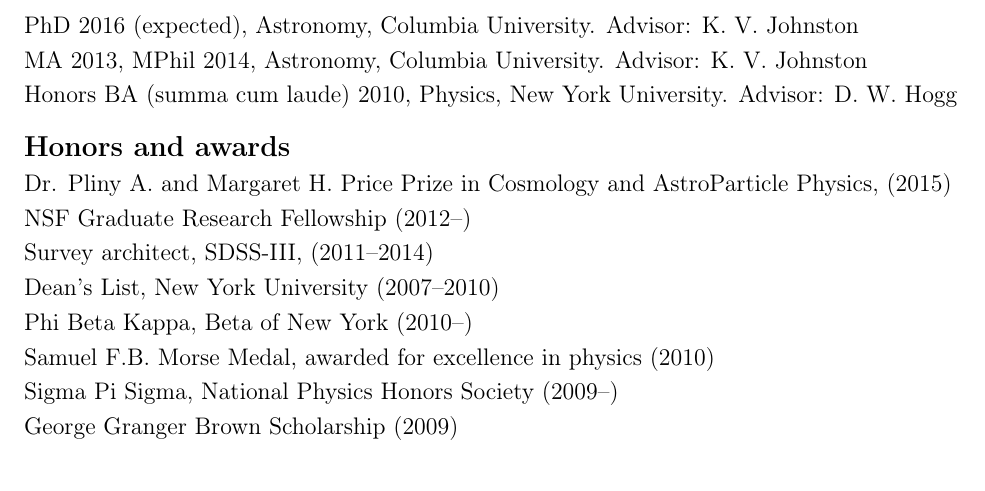
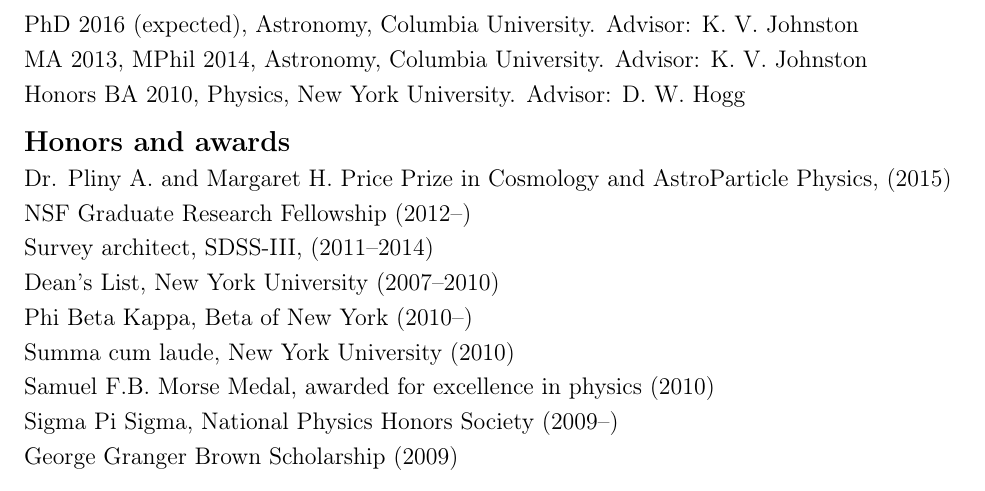
Before and after one commit to jselsing/CV, a LaTeX CV (cv.tex): part of page 1 of 3, cut so that both start at the same text. Compiled offline with pdfLaTeX.

Commit message:
move summa cum laude

```diff
--- a/cv.tex
+++ b/cv.tex
@@ -20,7 +20,7 @@
 		{Advisor: K. V. Johnston}
 	\item MA 2013, MPhil 2014, Astronomy, Columbia University.
 		{Advisor: K. V. Johnston}
-	\item Honors BA (summa cum laude) 2010, Physics, New York University.
+	\item Honors BA 2010, Physics, New York University.
 		{Advisor: D. W. Hogg}
 	\end{itemize}
 
@@ -33,6 +33,7 @@
 	\item Survey architect, SDSS-III, (2011--2014)
 	\item Dean's List, New York University (2007--2010)
 	\item Phi Beta Kappa, Beta of New York (2010--)
+	\item Summa cum laude, New York University (2010)
 	\item Samuel F.B. Morse Medal, awarded for excellence in physics (2010)
 	\item Sigma Pi Sigma, National Physics Honors Society (2009--)
 	\item George Granger Brown Scholarship (2009)
```
